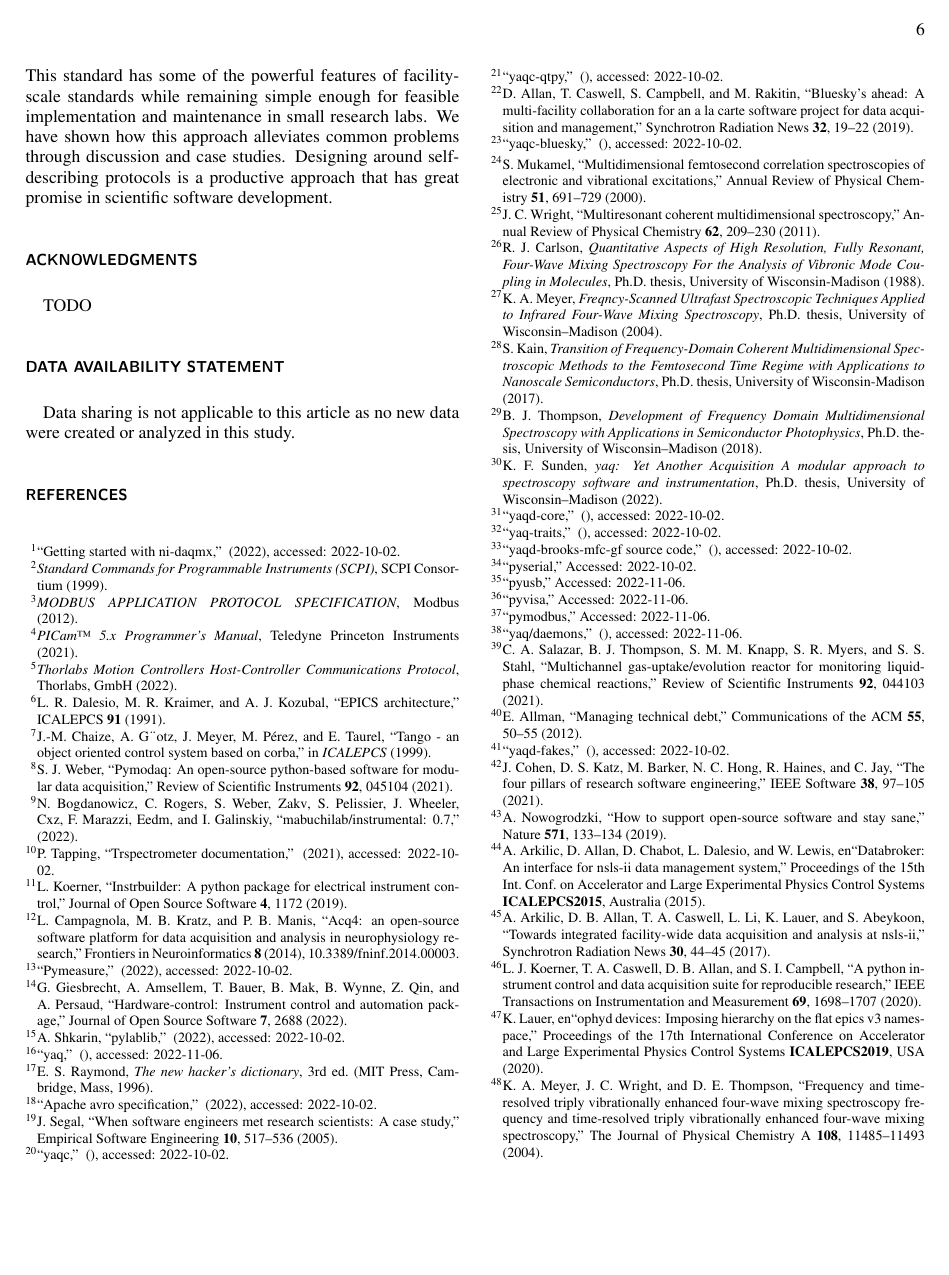
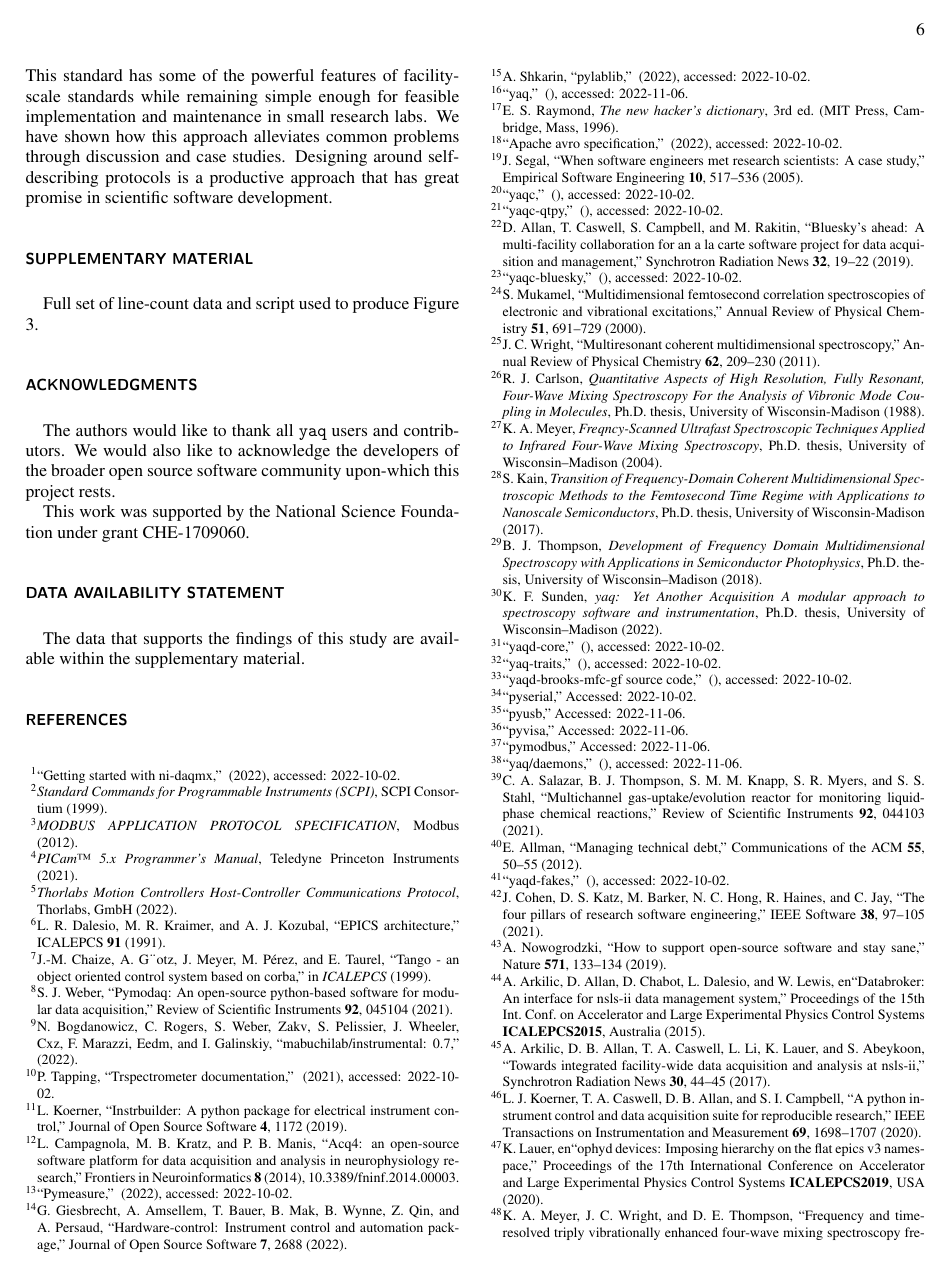
Before and after one commit to yaq-project/yaq-protocol-publication, a LaTeX paper (paper.tex): page 6 of 6 before the commit and page 6 of 7 after it. Compiled offline with pdfLaTeX.

Commit message:
acknowledgments and statements (#25)

```diff
--- a/paper.tex
+++ b/paper.tex
@@ -328,13 +328,22 @@ This standard has some of the powerful features of facility-scale standards whil
 We have shown how this approach alleviates common problems through discussion and case studies.
 Designing around self-describing protocols is a productive approach that has great promise in scientific software development.
 
+\section*{Supplementary Material}
+
+Full set of line-count data and script used to produce Figure \ref{fig:histogram}.
+
 \begin{acknowledgments}
-  TODO
+
+The authors would like to thank all \yaq{} users and contributors.
+We would also like to acknowledge the developers of the broader open source software community upon-which this project rests.
+
+This work was supported by the National Science Foundation under grant CHE-1709060.
+
 \end{acknowledgments}
 
 \section*{Data Availability Statement}
 
-Data sharing is not applicable to this article as no new data were created or analyzed in this study.
+The data that supports the findings of this study are available within the supplementary material.
 
 \section*{References}
 % all yaq,yaqc,and yaqd citations have an unfilled "()" in them...
```
Also changed, not shown: paper.pdf.
